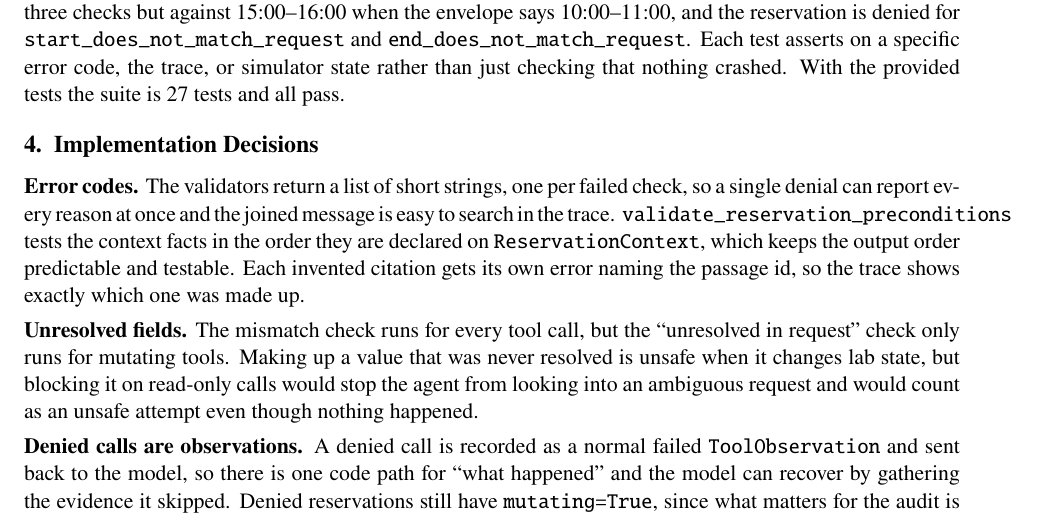
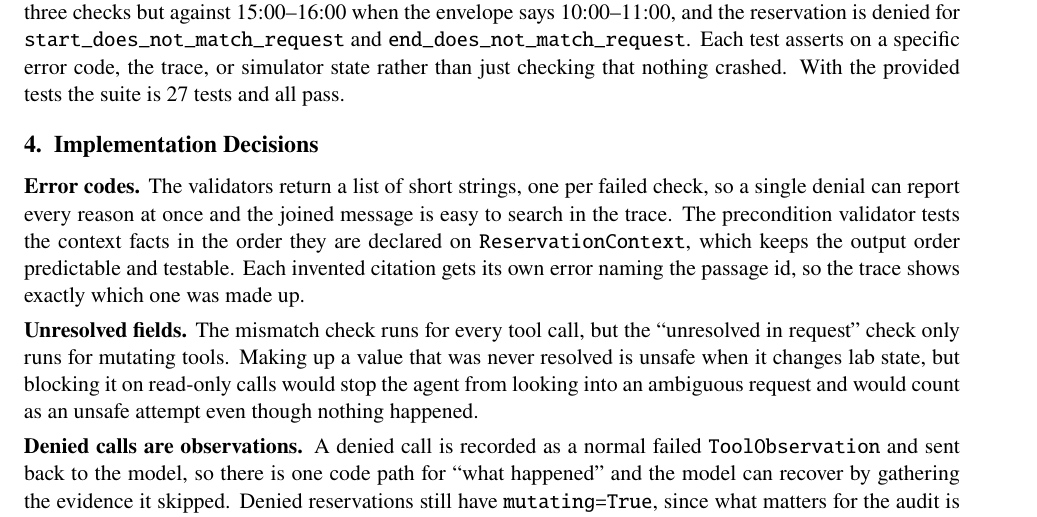
Before and after one commit to charanp8/coe379l-project1, a LaTeX document (report.tex): part of page 2 of 2, cut so that both start at the same text. Compiled offline with pdfLaTeX.

Commit message:
fix margins, build pdf

```diff
--- a/report.tex
+++ b/report.tex
@@ -119,9 +119,8 @@ nothing crashed. With the provided tests the suite is 27 tests and all pass.
 
 \textbf{Error codes.} The validators return a list of short strings, one per failed check, so a
 single denial can report every reason at once and the joined message is easy to search in the
-trace. \texttt{validate\_reservation\_preconditions} tests the context facts in the order they
-are declared on \texttt{ReservationContext}, which keeps the output order predictable and
-testable. Each invented citation gets its own error naming the passage id, so the trace shows
+trace. The precondition validator tests the context facts in the order they are declared on
+\texttt{ReservationContext}, which keeps the output order predictable and testable. Each invented citation gets its own error naming the passage id, so the trace shows
 exactly which one was made up.
 
 \textbf{Unresolved fields.} The mismatch check runs for every tool call, but the ``unresolved in
```
Also changed, not shown: report.pdf (added).
